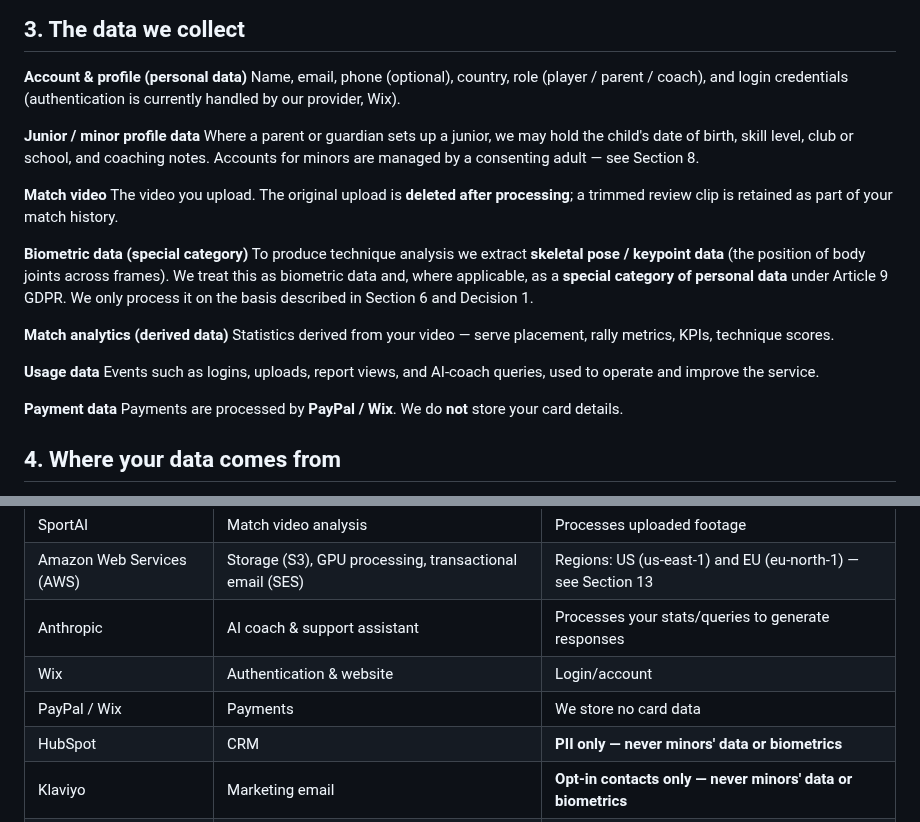
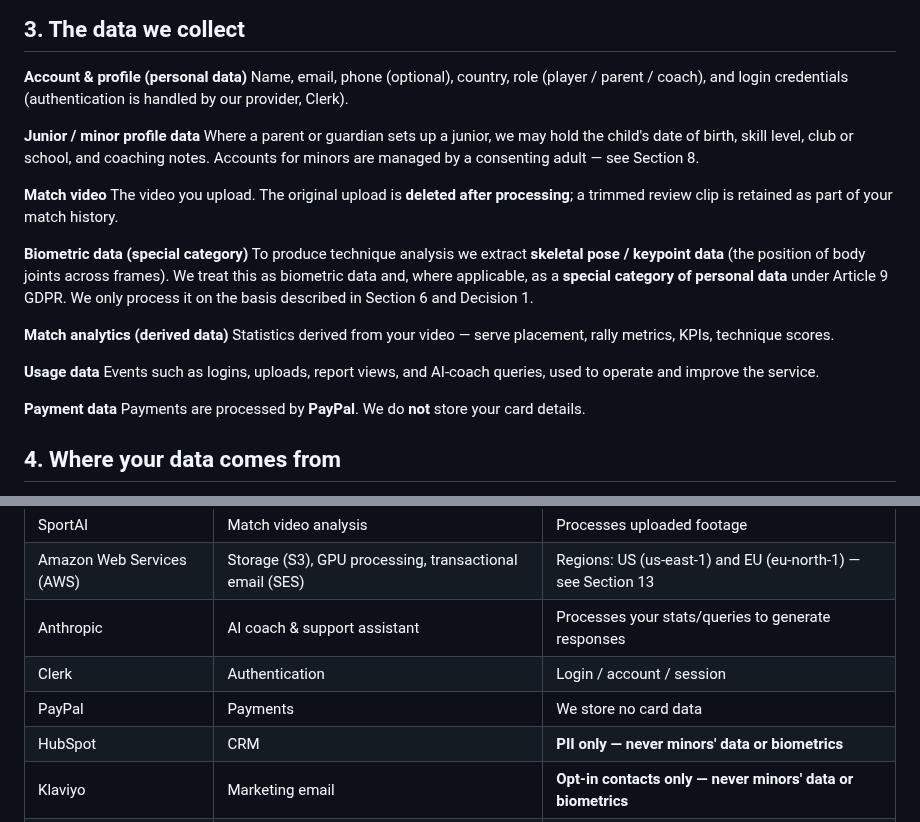
Before and after one commit to NxtPoint/webhook-server, a Markdown page: marketing_crm/privacy/privacy_policy_draft.md, 2 parts joined by grey strips. Rendered like a GitHub page.

Commit message:
docs: final-pass Wix stragglers — coach CTA + privacy processors
- pricing_strategy.md: coach accept upgrade CTA now describes the PayPal Coach Pro
  flow (/plans coach view), not 'Coach Pro Wix plan'.
- privacy_policy_draft.md: sub-processor list corrected to current reality —
  authentication = Clerk (not Wix), payments = PayPal (not 'PayPal/Wix'). Factual
  correction; Cowork owns the legal-phrasing review (+ whether Render hosting needs
  listing).

```diff
--- a/marketing_crm/privacy/privacy_policy_draft.md
+++ b/marketing_crm/privacy/privacy_policy_draft.md
@@ -29,7 +29,7 @@ people** (e.g. your opponent). See Section 9 on footage of third parties.
 
 **Account & profile (personal data)**
 Name, email, phone (optional), country, role (player / parent / coach), and login credentials
-(authentication is currently handled by our provider, Wix).
+(authentication is handled by our provider, Clerk).
 
 **Junior / minor profile data**
 Where a parent or guardian sets up a junior, we may hold the child's date of birth, skill level,
@@ -54,7 +54,7 @@ Events such as logins, uploads, report views, and AI-coach queries, used to oper
 service.
 
 **Payment data**
-Payments are processed by **PayPal / Wix**. We do **not** store your card details.
+Payments are processed by **PayPal**. We do **not** store your card details.
 
 ## 4. Where your data comes from
 Almost all of it comes directly from you (your account details and the video you upload) and from
@@ -131,8 +131,8 @@ We do not sell your data. We share it with vetted providers strictly to run the
 | SportAI | Match video analysis | Processes uploaded footage |
 | Amazon Web Services (AWS) | Storage (S3), GPU processing, transactional email (SES) | Regions: US (us-east-1) and EU (eu-north-1) — see Section 13 |
 | Anthropic | AI coach & support assistant | Processes your stats/queries to generate responses |
-| Wix | Authentication & website | Login/account |
-| PayPal / Wix | Payments | We store no card data |
+| Clerk | Authentication | Login / account / session |
+| PayPal | Payments | We store no card data |
 | HubSpot | CRM | **PII only — never minors' data or biometrics** |
 | Klaviyo | Marketing email | **Opt-in contacts only — never minors' data or biometrics** |
 | Amplitude | Product analytics | Behavioural usage data |
```
Also changed, not shown: docs/pricing_strategy.md (+1 -1 lines).
